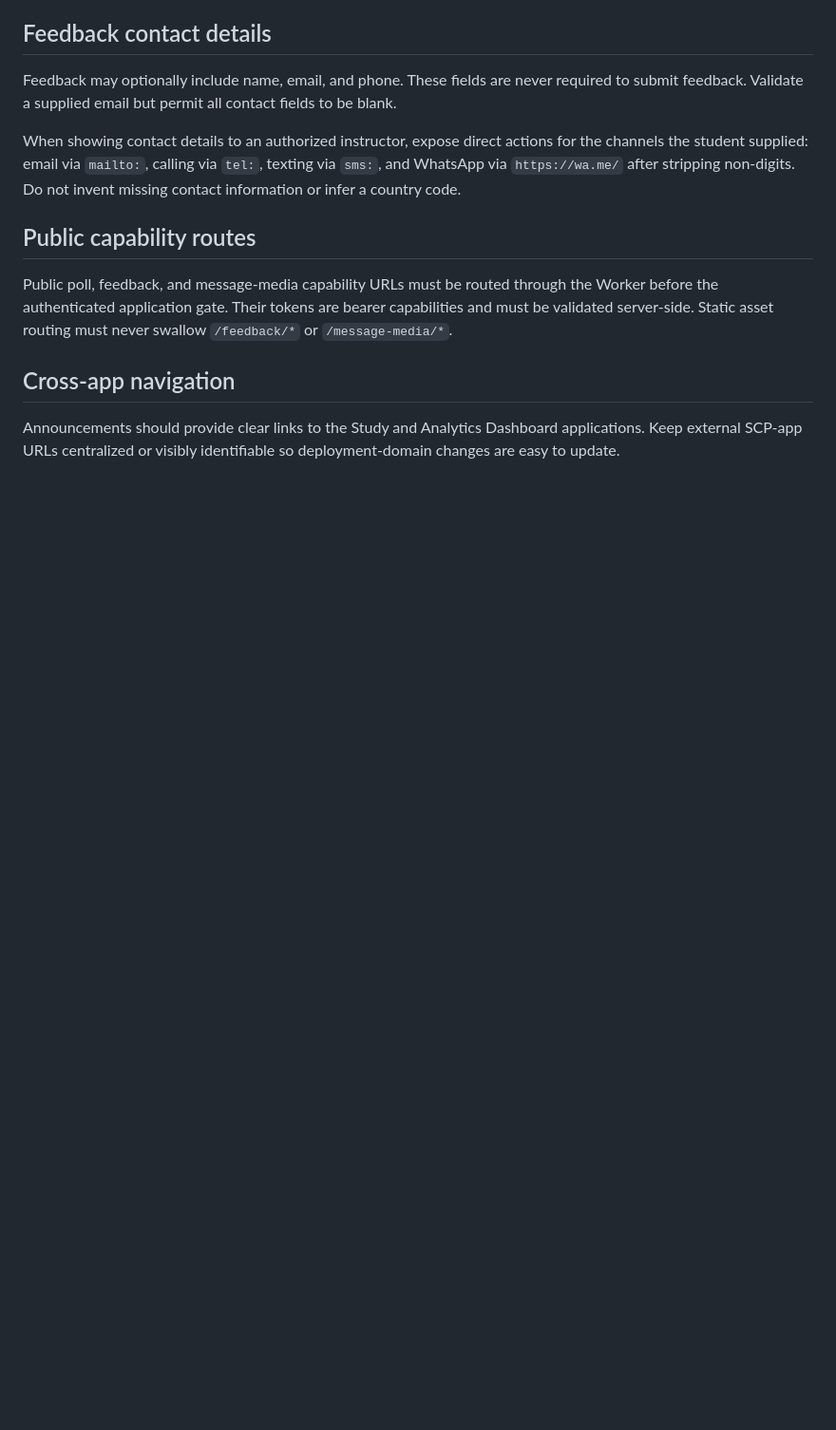
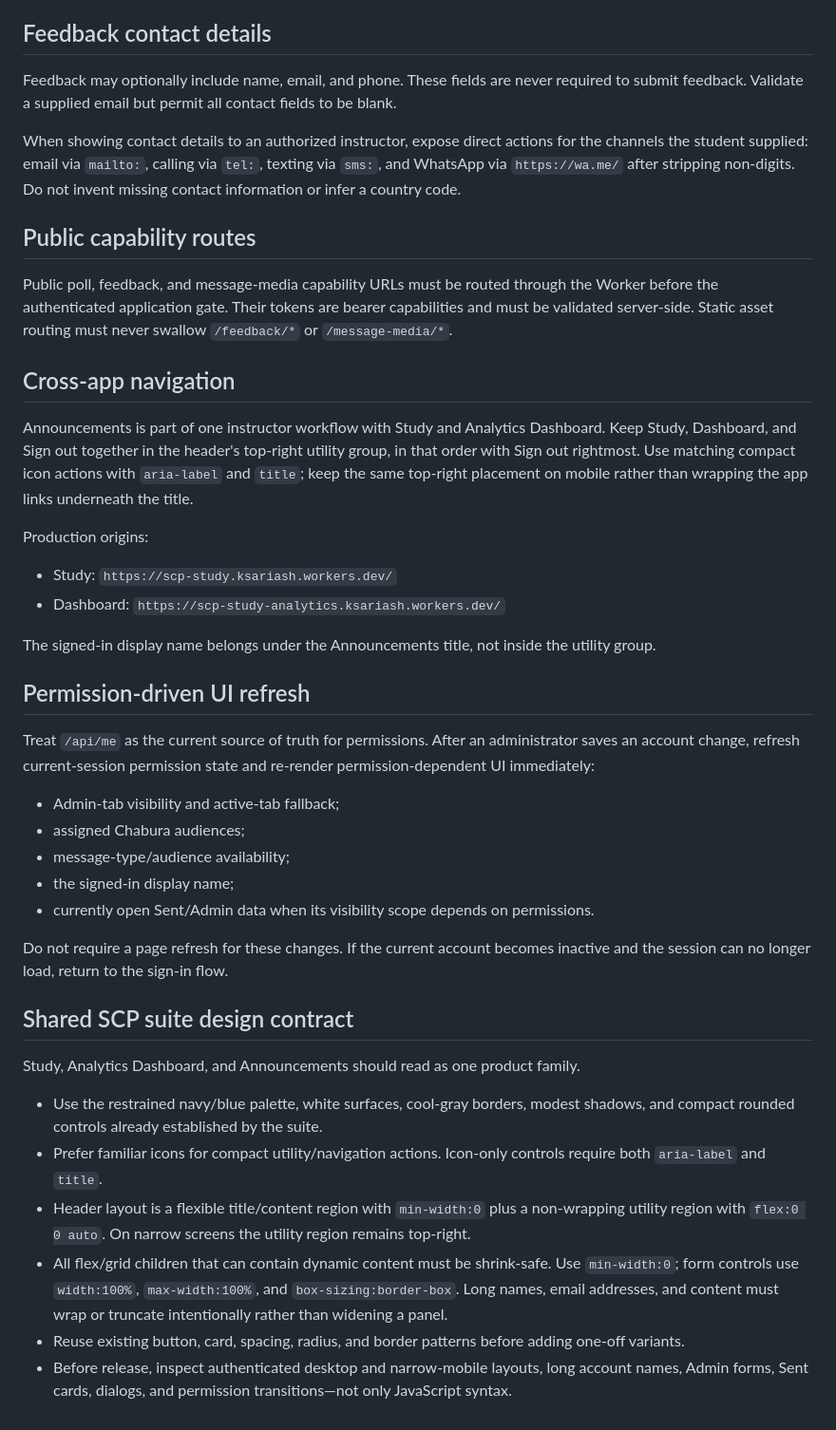
Before and after one commit to ksariash/scp-study-announcements, a Markdown page: AGENTS.md, the part around the change. Shown at 95% size. Drawn GitHub-style; blank space fills up the shorter version.

Commit message:
Align Announcements LLM notes with suite design contract

```diff
--- a/AGENTS.md
+++ b/AGENTS.md
@@ -125,4 +125,32 @@ Public poll, feedback, and message-media capability URLs must be routed through
 
 ## Cross-app navigation
 
-Announcements should provide clear links to the Study and Analytics Dashboard applications. Keep external SCP-app URLs centralized or visibly identifiable so deployment-domain changes are easy to update.
+Announcements is part of one instructor workflow with Study and Analytics Dashboard. Keep Study, Dashboard, and Sign out together in the header's top-right utility group, in that order with Sign out rightmost. Use matching compact icon actions with `aria-label` and `title`; keep the same top-right placement on mobile rather than wrapping the app links underneath the title.
+
+Production origins:
+- Study: `https://scp-study.ksariash.workers.dev/`
+- Dashboard: `https://scp-study-analytics.ksariash.workers.dev/`
+
+The signed-in display name belongs under the Announcements title, not inside the utility group.
+
+## Permission-driven UI refresh
+
+Treat `/api/me` as the current source of truth for permissions. After an administrator saves an account change, refresh current-session permission state and re-render permission-dependent UI immediately:
+- Admin-tab visibility and active-tab fallback;
+- assigned Chabura audiences;
+- message-type/audience availability;
+- the signed-in display name;
+- currently open Sent/Admin data when its visibility scope depends on permissions.
+
+Do not require a page refresh for these changes. If the current account becomes inactive and the session can no longer load, return to the sign-in flow.
+
+## Shared SCP suite design contract
+
+Study, Analytics Dashboard, and Announcements should read as one product family.
+
+- Use the restrained navy/blue palette, white surfaces, cool-gray borders, modest shadows, and compact rounded controls already established by the suite.
+- Prefer familiar icons for compact utility/navigation actions. Icon-only controls require both `aria-label` and `title`.
+- Header layout is a flexible title/content region with `min-width:0` plus a non-wrapping utility region with `flex:0 0 auto`. On narrow screens the utility region remains top-right.
+- All flex/grid children that can contain dynamic content must be shrink-safe. Use `min-width:0`; form controls use `width:100%`, `max-width:100%`, and `box-sizing:border-box`. Long names, email addresses, and content must wrap or truncate intentionally rather than widening a panel.
+- Reuse existing button, card, spacing, radius, and border patterns before adding one-off variants.
+- Before release, inspect authenticated desktop and narrow-mobile layouts, long account names, Admin forms, Sent cards, dialogs, and permission transitions—not only JavaScript syntax.
```
